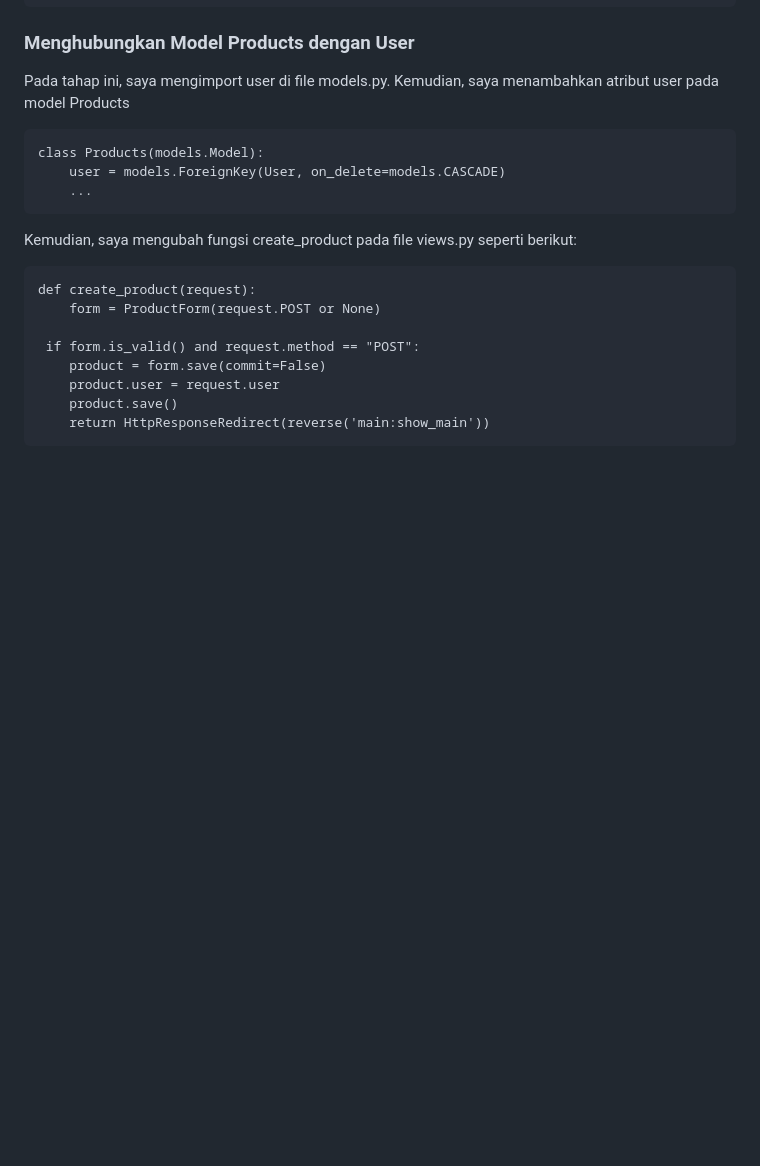
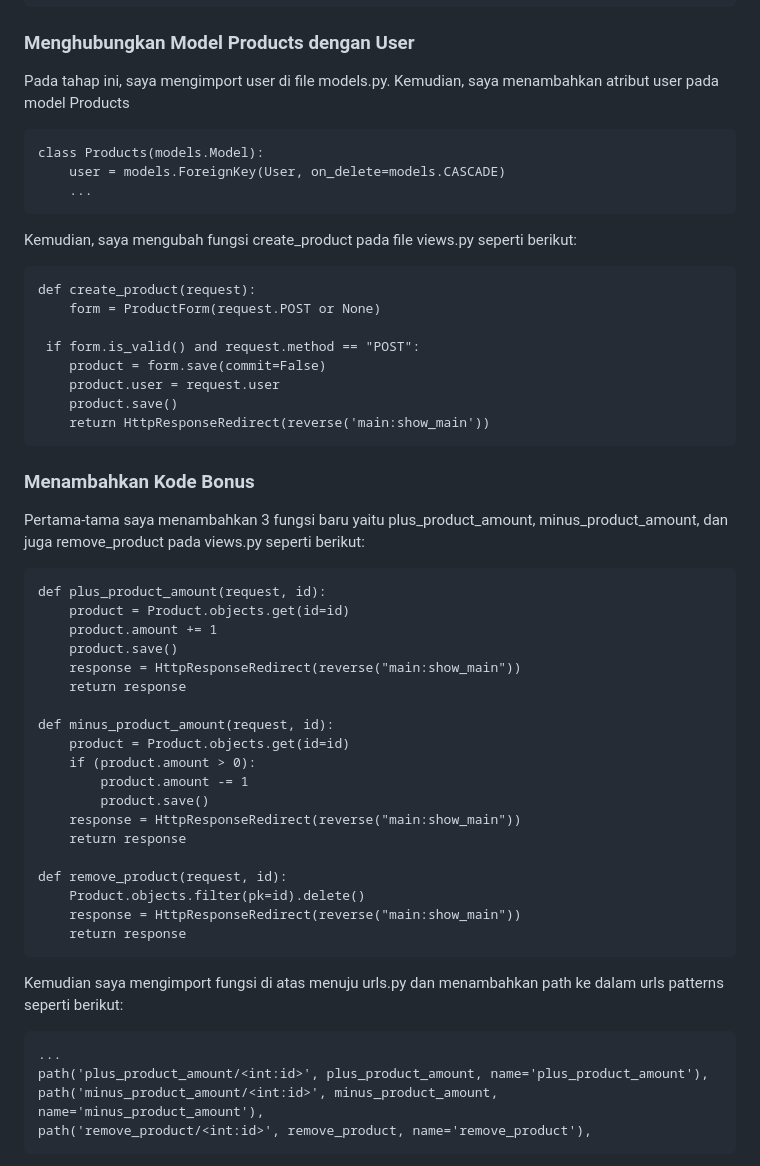
Before and after one commit to axelrori/axelshopzz, a Markdown page: README.md, the part around one of its changes. GitHub-like rendering; blank space fills up the shorter version.

Commit message:
tugas 4 selesai

```diff
--- a/README.md
+++ b/README.md
@@ -335,3 +335,35 @@ def create_product(request):
     product.save()
     return HttpResponseRedirect(reverse('main:show_main'))
 ~~~
+
+### Menambahkan Kode Bonus
+Pertama-tama saya menambahkan 3 fungsi baru yaitu plus_product_amount, minus_product_amount, dan juga remove_product pada views.py seperti berikut:
+~~~
+def plus_product_amount(request, id):
+    product = Product.objects.get(id=id)
+    product.amount += 1
+    product.save()
+    response = HttpResponseRedirect(reverse("main:show_main"))
+    return response
+
+def minus_product_amount(request, id):
+    product = Product.objects.get(id=id)
+    if (product.amount > 0):
+        product.amount -= 1
+        product.save()
+    response = HttpResponseRedirect(reverse("main:show_main"))
+    return response
+
+def remove_product(request, id):
+    Product.objects.filter(pk=id).delete()
+    response = HttpResponseRedirect(reverse("main:show_main"))
+    return response
+~~~
+Kemudian saya mengimport fungsi di atas menuju urls.py dan menambahkan path ke dalam urls patterns seperti berikut:
+~~~
+...
+path('plus_product_amount/<int:id>', plus_product_amount, name='plus_product_amount'),
+path('minus_product_amount/<int:id>', minus_product_amount, name='minus_product_amount'),
+path('remove_product/<int:id>', remove_product, name='remove_product'),
+~~~
+
```
Also changed, not shown: other parts of README.md (+17 -0 lines).
